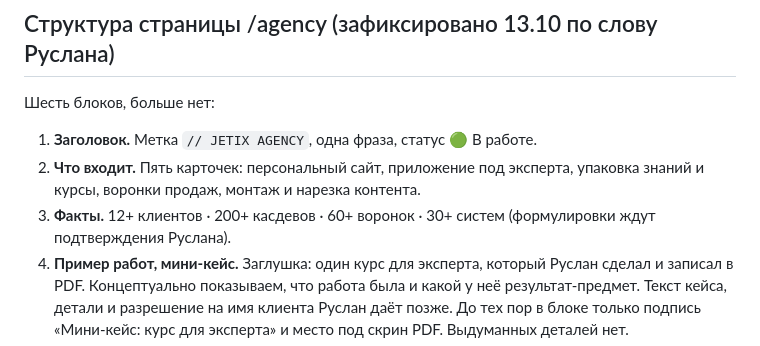
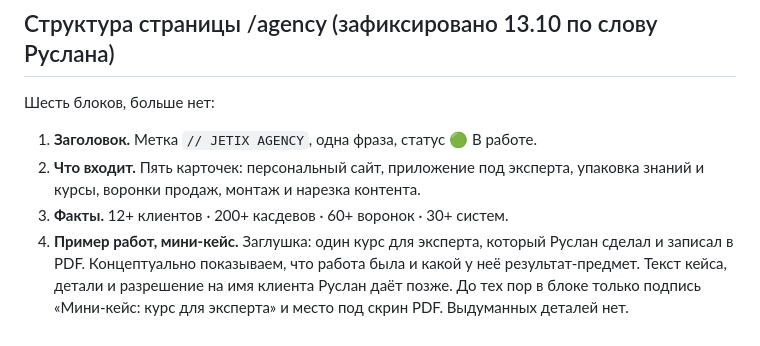
Before and after one commit to Bogersebekov/website-own-v1, a Markdown page: proposals/2026-10-13-agency-pyat-napravlenij.md, the part around the change. GitHub-like rendering.

Commit message:
[docs] агентство: цифры подтверждены Русланом
Co-Authored-By: Claude Sonnet 5.5 <noreply@anthropic.com>
Claude-Session: https://claude.ai/code/session_013Q5TBCmXGSnaKbGzwj8qqB

```diff
--- a/proposals/2026-10-13-agency-pyat-napravlenij.md
+++ b/proposals/2026-10-13-agency-pyat-napravlenij.md
@@ -119,7 +119,7 @@
 
 1. **Заголовок.** Метка `// JETIX AGENCY`, одна фраза, статус 🟢 В работе.
 2. **Что входит.** Пять карточек: персональный сайт, приложение под эксперта, упаковка знаний и курсы, воронки продаж, монтаж и нарезка контента.
-3. **Факты.** 12+ клиентов · 200+ касдевов · 60+ воронок · 30+ систем (формулировки ждут подтверждения Руслана).
+3. **Факты.** 12+ клиентов · 200+ касдевов · 60+ воронок · 30+ систем.
 4. **Пример работ, мини-кейс.** Заглушка: один курс для эксперта, который Руслан сделал и записал в PDF. Концептуально показываем, что работа была и какой у неё результат-предмет. Текст кейса, детали и разрешение на имя клиента Руслан даёт позже. До тех пор в блоке только подпись «Мини-кейс: курс для эксперта» и место под скрин PDF. Выдуманных деталей нет.
 5. **Хочу на интервью.** Эксперт записывает интервью с Русланом на видео, из записи делаются нарезки, которые можно использовать в соцсетях. Это мягкий вход для тех, кто не готов к продюсированию.
 6. **Кнопка «Связаться».** Одно действие, Telegram (ссылка ждёт Руслана).
```
